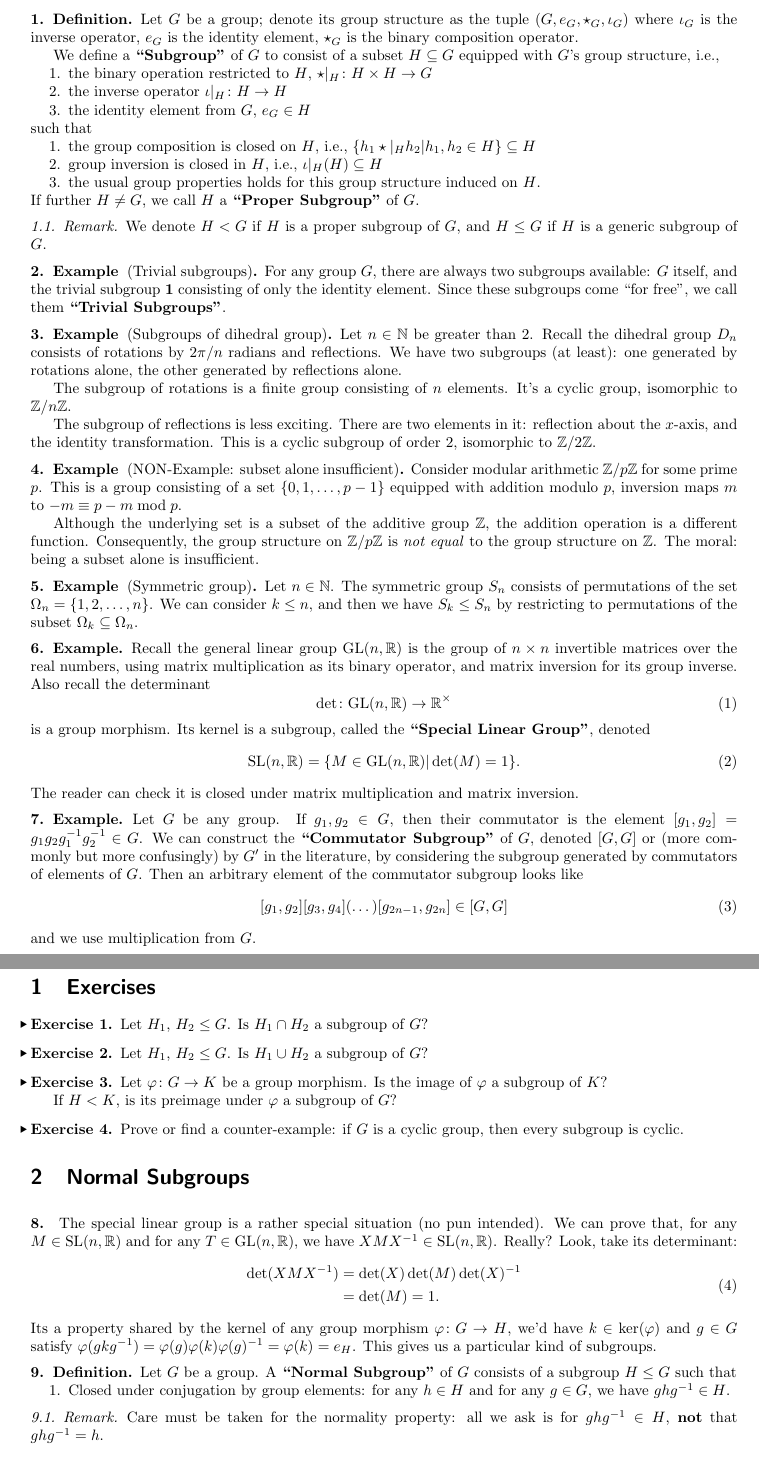
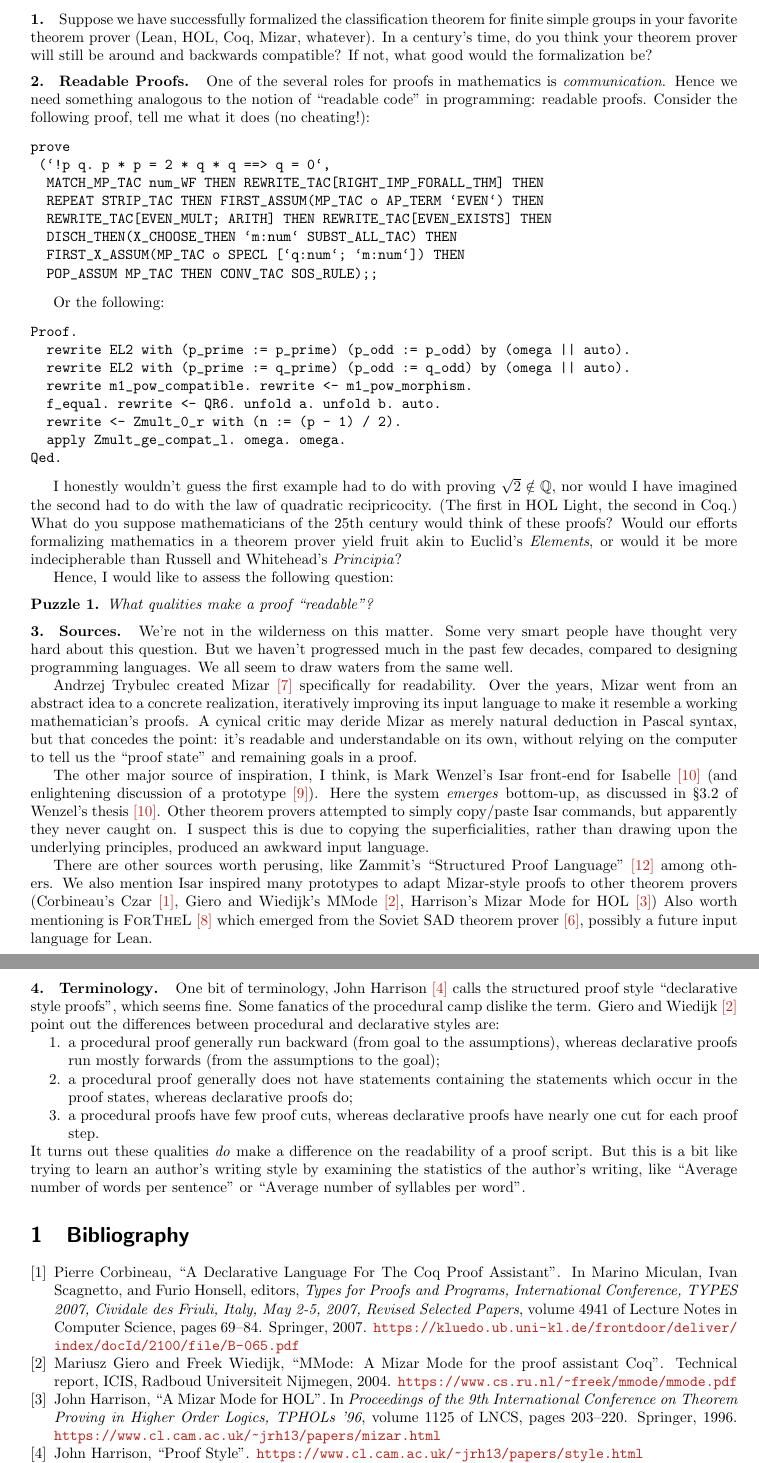
Before and after one commit to pqnelson/blath, a LaTeX document (blog.tex, which reads blogmac.sty, tex/005-structured-proofs.tex): two parts of pages 1 and 2 of 3 before the commit and two parts of pages 1 and 2 of 2 after it, joined at a grey line, cut at the place of the change. Compiled offline with pdfLaTeX.

Commit message:
[draft] Structured Proofs ramblings

```diff
--- a/blogmac.sty
+++ b/blogmac.sty
@@ -4,7 +4,17 @@
 \usepackage{enumitem}
 \setlist{topsep=0pt,noitemsep}
 \usepackage{manfnt}
+\usepackage{fancyvrb}
 \newcounter{chunk@ctr}
+\usepackage[dvipsnames]{xcolor}
+\usepackage[colorlinks=true,
+  linkcolor=BrickRed,
+  citecolor=BrickRed,
+  filecolor=BrickRed,
+  urlcolor=BrickRed,
+  runcolor=BrickRed,
+  dvipdfmx]{hyperref}
+
 
 \usepackage{titlesec}
 \titleformat*{\section}{\Large\bfseries\sffamily}
--- /dev/null
+++ b/tex/005-structured-proofs.tex
@@ -0,0 +1,127 @@
+\M
+Suppose we have successfully formalized the classification theorem for
+finite simple groups in your favorite theorem prover (Lean, HOL, Coq,
+Mizar, whatever). In a century's time, do you think your theorem prover
+will still be around and backwards compatible? If not, what good would
+the formalization be?
+
+\N{Readable Proofs}
+One of the several roles for proofs in mathematics is
+\emph{communication}. Hence we need something analogous to the notion of
+``readable code'' in programming: readable proofs. Consider the
+following proof, tell me what it does (no cheating!):
+
+\begin{Verbatim}
+prove
+ (`!p q. p * p = 2 * q * q ==> q = 0`,
+  MATCH_MP_TAC num_WF THEN REWRITE_TAC[RIGHT_IMP_FORALL_THM] THEN
+  REPEAT STRIP_TAC THEN FIRST_ASSUM(MP_TAC o AP_TERM `EVEN`) THEN
+  REWRITE_TAC[EVEN_MULT; ARITH] THEN REWRITE_TAC[EVEN_EXISTS] THEN
+  DISCH_THEN(X_CHOOSE_THEN `m:num` SUBST_ALL_TAC) THEN
+  FIRST_X_ASSUM(MP_TAC o SPECL [`q:num`; `m:num`]) THEN
+  POP_ASSUM MP_TAC THEN CONV_TAC SOS_RULE);;
+\end{Verbatim}
+
+Or the following:
+
+\begin{Verbatim}
+Proof.
+  rewrite EL2 with (p_prime := p_prime) (p_odd := p_odd) by (omega || auto).
+  rewrite EL2 with (p_prime := q_prime) (p_odd := q_odd) by (omega || auto).
+  rewrite m1_pow_compatible. rewrite <- m1_pow_morphism.
+  f_equal. rewrite <- QR6. unfold a. unfold b. auto.
+  rewrite <- Zmult_0_r with (n := (p - 1) / 2).
+  apply Zmult_ge_compat_l. omega. omega.
+Qed.
+\end{Verbatim}
+
+I honestly wouldn't guess the first example had to do with proving
+$\sqrt{2}\notin\QQ$, nor would I have imagined the second had to do with
+the law of quadratic recipricocity. (The first in HOL Light, the second
+in Coq.) What do you suppose mathematicians of the 25th century would
+think of these proofs? Would our efforts formalizing mathematics in a
+theorem prover yield fruit akin to Euclid's \emph{Elements}, or would it
+be more indecipherable than Russell and Whitehead's \emph{Principia}?
+
+Hence, I would like to assess the following question:
+
+\begin{puzzle}
+What qualities make a proof ``readable''?
+\end{puzzle}
+
+\N{Sources}
+We're not in the wilderness on this matter. Some very smart people have
+thought very hard about this question. But we haven't progressed much in
+the past few decades, compared to designing programming languages. We
+all seem to draw waters from the same well.
+
+Andrzej Trybulec created Mizar~\ref{matuszewski:mizar} specifically for
+readability. Over the years, Mizar went from an abstract idea to a
+concrete realization, iteratively improving its input language to make
+it resemble a working mathematician's proofs. A cynical critic may
+deride Mizar as merely natural deduction in Pascal syntax, but that
+concedes the point: it's readable and understandable on its own, without
+relying on the computer to tell us the ``proof state'' and remaining
+goals in a proof.
+
+The other major source of inspiration, I think, is Mark Wenzel's Isar
+front-end for Isabelle~\ref{wenzel:phd-thesis} (and enlightening
+discussion of a prototype~\ref{wenzel:tphols99}). Here the system
+\emph{emerges} bottom-up, as discussed in \S3.2 of Wenzel's
+thesis~\ref{wenzel:phd-thesis}. Other theorem provers attempted to
+simply copy/paste Isar commands, but apparently they never caught on. I
+suspect this is due to copying the superficialities, rather than drawing
+upon the underlying principles, produced an awkward input language.
+
+There are other sources worth perusing, like Zammit's ``Structured Proof
+Language''~\ref{zammit:phd-thesis} among others. We also mention Isar
+inspired many prototypes to adapt Mizar-style proofs to other theorem
+provers (Corbineau's Czar~\ref{corbineau-czar}, Giero and Wiedijk's MMode~\ref{giero-wiedijk-mmode},
+Harrison's Mizar Mode for HOL~\ref{harrison-mizar-mode})
+Also worth mentioning is \textsc{ForTheL}~\ref{paskevich-forthel} which
+emerged from the Soviet SAD theorem prover~\ref{lyaletski-sad}, possibly
+a future input language for Lean.
+
+\N{Terminology}
+One bit of terminology, John Harrison~\ref{harrison:proof-style} calls
+the structured proof style ``declarative style proofs'', which seems
+fine. Some fanatics of the procedural camp dislike the term. Giero and
+Wiedijk~\ref{giero-wiedijk-mmode} point out the
+differences between procedural and declarative styles are:
+\begin{enumerate}
+\item a procedural proof generally run backward (from goal to the
+  assumptions), whereas declarative proofs run mostly forwards (from the
+  assumptions to the goal);
+\item a procedural proof generally does not have statements containing
+  the statements which occur in the proof states, whereas declarative
+  proofs do;
+\item a procedural proofs have few proof cuts, whereas declarative
+  proofs have nearly one cut for each proof step.
+\end{enumerate}
+It turns out these qualities \emph{do} make a difference on the
+readability of a proof script. But this is a bit like trying to learn an
+author's writing style by examining the statistics of the author's
+writing, like ``Average number of words per sentence'' or ``Average
+number of syllables per word''.
+
+\section{Bibliography}
+
+\begin{enumerate}[label={[\arabic*]},left=0pt]
+\item\label{corbineau-czar} Pierre Corbineau,
+  ``A Declarative Language For The Coq Proof Assistant''.
+  In Marino Miculan, Ivan Scagnetto, and Furio Honsell, editors, \emph{Types for Proofs and Programs, International Conference, TYPES 2007, Cividale des Friuli, Italy, May 2-5, 2007, Revised Selected Papers},
+  volume 4941 of Lecture Notes in Computer Science, pages 69--84. Springer, 2007.
+  \url{https://kluedo.ub.uni-kl.de/frontdoor/deliver/index/docId/2100/file/B-065.pdf}
+\item\label{giero-wiedijk-mmode} Mariusz Giero and Freek Wiedijk,
+  ``MMode: A Mizar Mode for the proof assistant Coq''.
+  Technical report, ICIS, Radboud Universiteit Nijmegen, 2004.
+  \url{https://www.cs.ru.nl/~freek/mmode/mmode.pdf}
+\item\label{harrison-mizar-mode} John Harrison,
+  ``A Mizar Mode for HOL''.
+  In \emph{Proceedings of the 9th International Conference on Theorem Proving in Higher Order Logics, TPHOLs '96}, volume
+  1125 of LNCS, pages 203--220. Springer, 1996.
+  \url{https://www.cl.cam.ac.uk/~jrh13/papers/mizar.html}
+\item\label{harrison:proof-style} John Harrison,
+  ``Proof Style''.
+  \url{https://www.cl.cam.ac.uk/~jrh13/papers/style.html}
+\item Stanislaw Ja\'skowski
```
Also changed, not shown: blog.tex (+1 -1 lines), tex/005-structured-proofs.tex (34 more changed lines).
